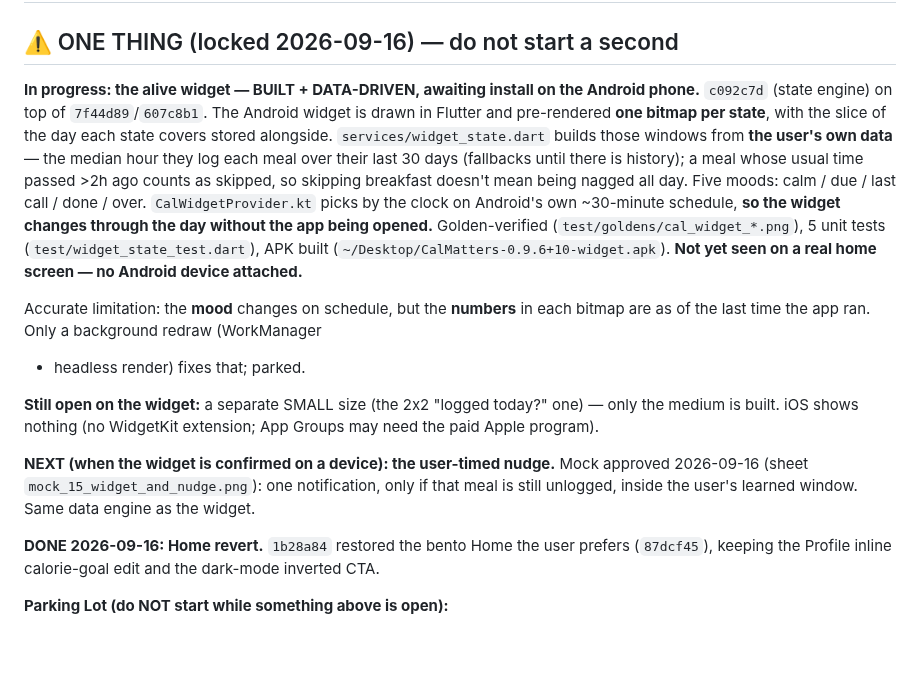
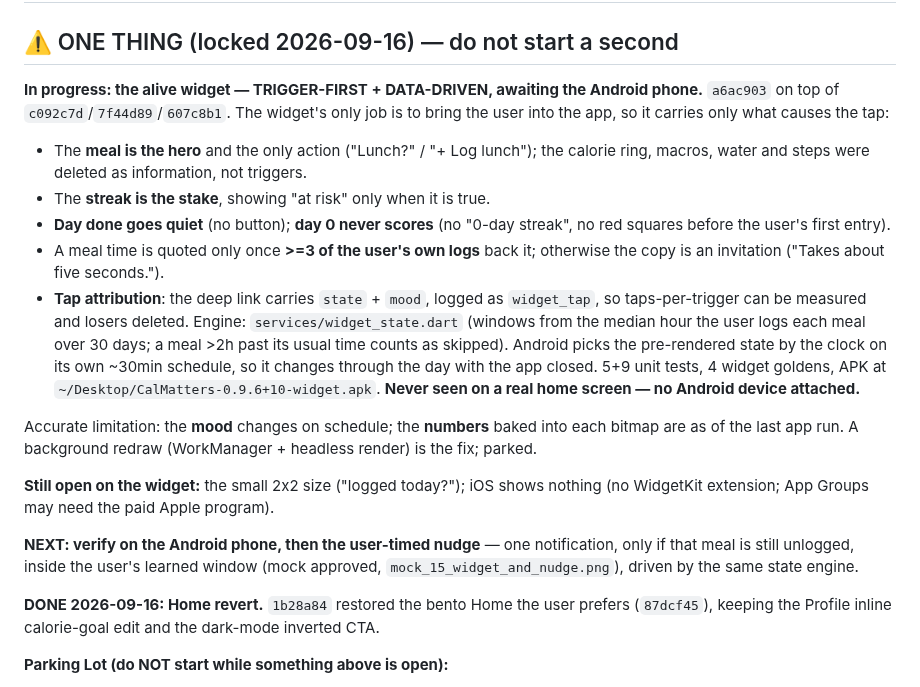
Before and after one commit to atuljaiswal1246/calorie-tracker-wild, a Markdown page: AGENTS.md, the part around the change. GitHub-like rendering; blank space fills up the shorter version.

Commit message:
docs(agents): ledger — trigger-first widget, tap attribution, verify-next

```diff
--- a/AGENTS.md
+++ b/AGENTS.md
@@ -1,33 +1,36 @@
 # AGENTS.md — Project Memory & Handoff
 
 ## ⚠️ ONE THING (locked 2026-09-16) — do not start a second
-**In progress: the alive widget — BUILT + DATA-DRIVEN, awaiting install on the Android phone.**
-`c092c7d` (state engine) on top of `7f44d89`/`607c8b1`. The Android widget is
-drawn in Flutter and pre-rendered **one bitmap per state**, with the slice of the
-day each state covers stored alongside. `services/widget_state.dart` builds those
-windows from **the user's own data** — the median hour they log each meal over
-their last 30 days (fallbacks until there is history); a meal whose usual time
-passed >2h ago counts as skipped, so skipping breakfast doesn't mean being
-nagged all day. Five moods: calm / due / last call / done / over.
-`CalWidgetProvider.kt` picks by the clock on Android's own ~30-minute schedule,
-**so the widget changes through the day without the app being opened.**
-Golden-verified (`test/goldens/cal_widget_*.png`), 5 unit tests
-(`test/widget_state_test.dart`), APK built
-(`~/Desktop/CalMatters-0.9.6+10-widget.apk`). **Not yet seen on a real home
+**In progress: the alive widget — TRIGGER-FIRST + DATA-DRIVEN, awaiting the Android phone.**
+`a6ac903` on top of `c092c7d`/`7f44d89`/`607c8b1`. The widget's only job is to
+bring the user into the app, so it carries only what causes the tap:
+- The **meal is the hero** and the only action ("Lunch?" / "+ Log lunch"); the
+  calorie ring, macros, water and steps were deleted as information, not triggers.
+- The **streak is the stake**, showing "at risk" only when it is true.
+- **Day done goes quiet** (no button); **day 0 never scores** (no "0-day streak",
+  no red squares before the user's first entry).
+- A meal time is quoted only once **>=3 of the user's own logs** back it;
+  otherwise the copy is an invitation ("Takes about five seconds.").
+- **Tap attribution**: the deep link carries `state` + `mood`, logged as
+  `widget_tap`, so taps-per-trigger can be measured and losers deleted.
+Engine: `services/widget_state.dart` (windows from the median hour the user logs
+each meal over 30 days; a meal >2h past its usual time counts as skipped).
+Android picks the pre-rendered state by the clock on its own ~30min schedule, so
+it changes through the day with the app closed. 5+9 unit tests, 4 widget goldens,
+APK at `~/Desktop/CalMatters-0.9.6+10-widget.apk`. **Never seen on a real home
 screen — no Android device attached.**
 
-Accurate limitation: the **mood** changes on schedule, but the **numbers** in each
-bitmap are as of the last time the app ran. Only a background redraw (WorkManager
-+ headless render) fixes that; parked.
+Accurate limitation: the **mood** changes on schedule; the **numbers** baked into
+each bitmap are as of the last app run. A background redraw (WorkManager +
+headless render) is the fix; parked.
 
-**Still open on the widget:** a separate SMALL size (the 2x2 "logged today?" one)
-— only the medium is built. iOS shows nothing (no WidgetKit extension; App Groups
-may need the paid Apple program).
+**Still open on the widget:** the small 2x2 size ("logged today?"); iOS shows
+nothing (no WidgetKit extension; App Groups may need the paid Apple program).
 
-**NEXT (when the widget is confirmed on a device): the user-timed nudge.**
-Mock approved 2026-09-16 (sheet `mock_15_widget_and_nudge.png`): one
+**NEXT: verify on the Android phone, then the user-timed nudge** — one
 notification, only if that meal is still unlogged, inside the user's learned
-window. Same data engine as the widget.
+window (mock approved, `mock_15_widget_and_nudge.png`), driven by the same state
+engine.
 
 **DONE 2026-09-16: Home revert.** `1b28a84` restored the bento Home the user
 prefers (`87dcf45`), keeping the Profile inline calorie-goal edit and the
```
